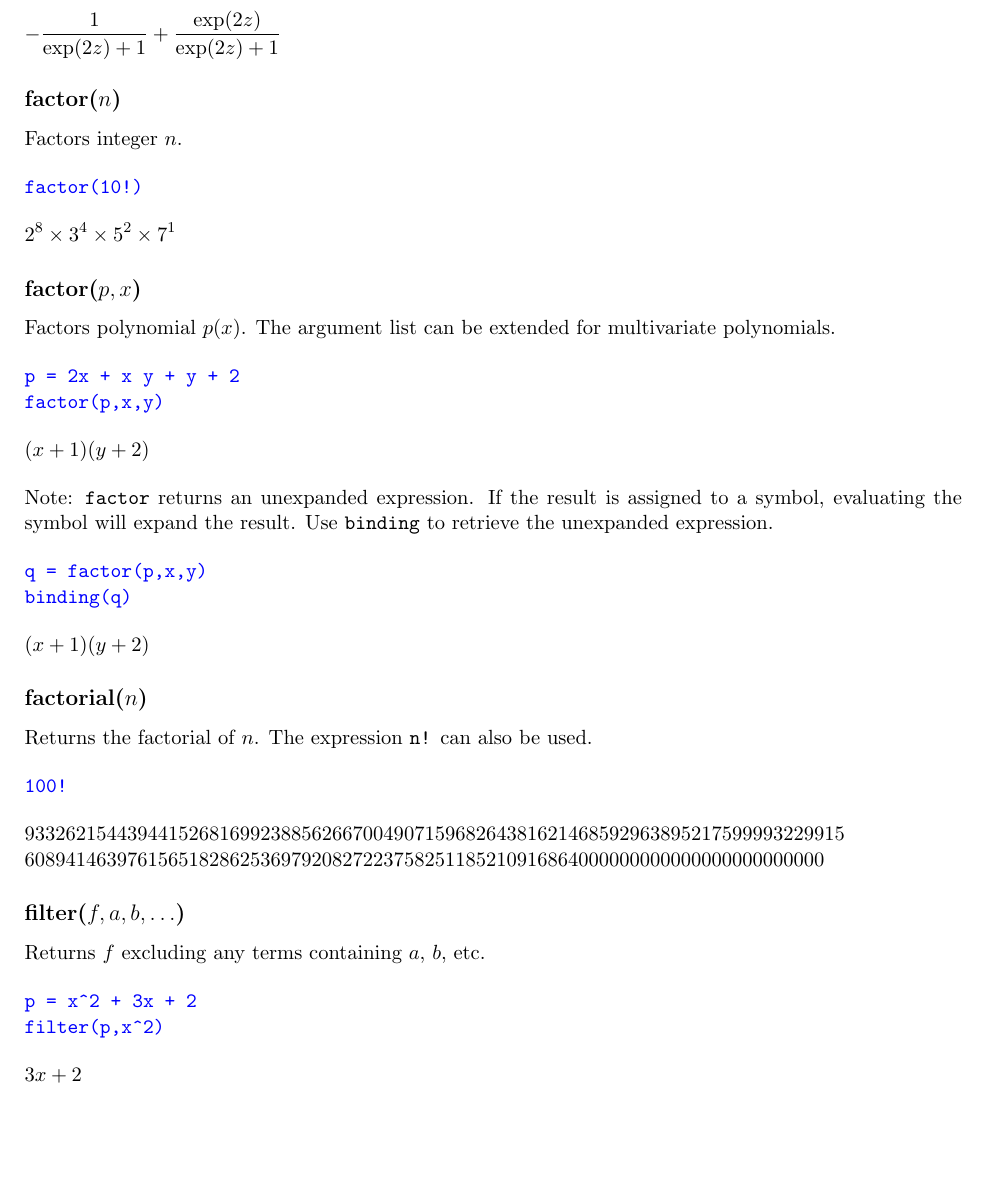
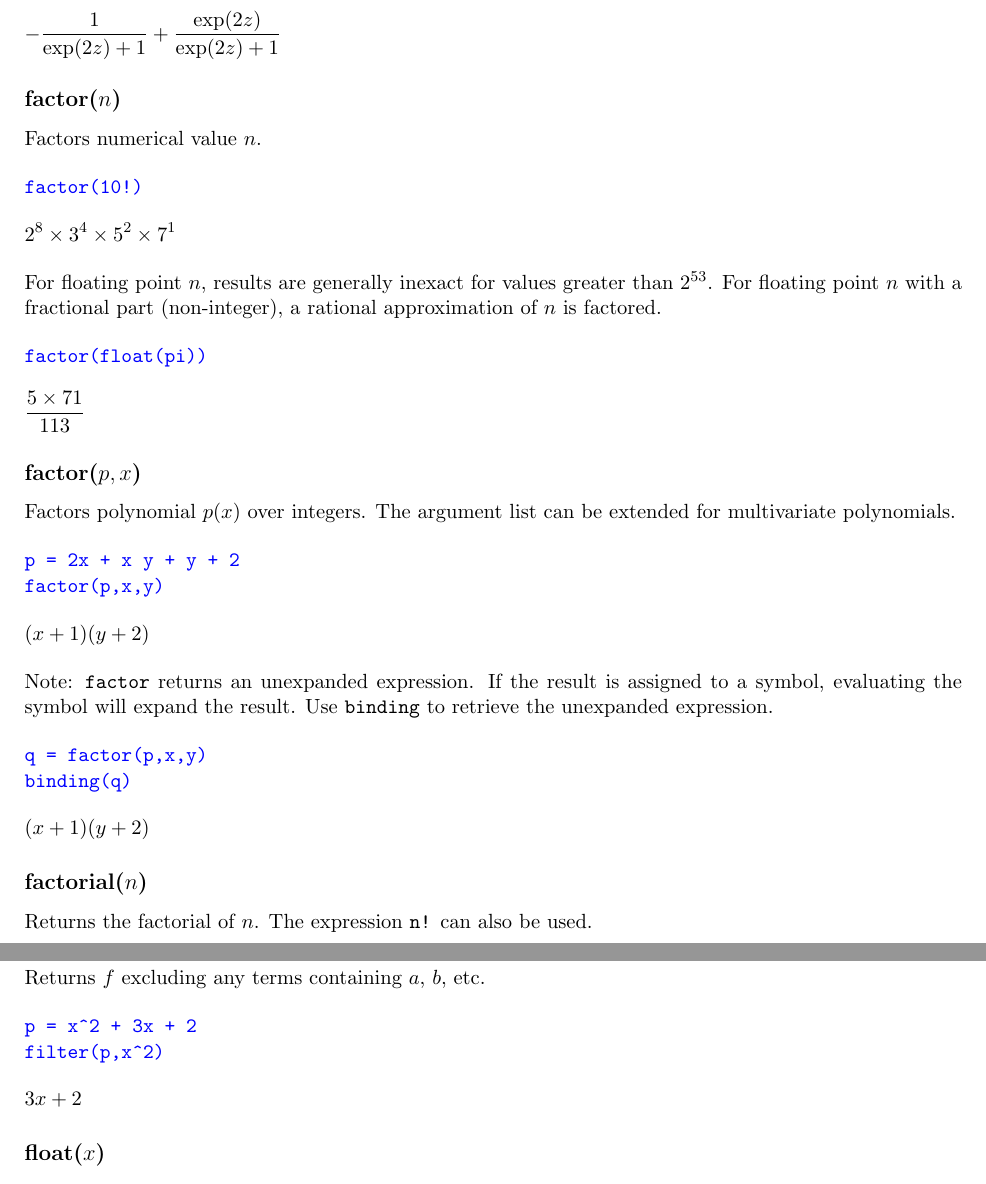
Before and after one commit to georgeweigt/eigenmath, a LaTeX document (doc/eigenmath.tex, which reads doc/help.tex): part of page 31 of 44 before the commit and two parts of pages 31 and 32 of 44 after it, the two joined at a grey line, cut so that both start at the same text, the shorter picture padded with empty space. Compiled offline with pdfLaTeX.

Commit message:
Update help.tex

```diff
--- a/doc/help.tex
+++ b/doc/help.tex
@@ -705,7 +705,7 @@ $\displaystyle -\frac{1}{\exp(2z)+1}+\frac{\exp(2z)}{\exp(2z)+1}$
 
 \subsection*{factor($n$)}
 
-Factors integer $n$.
+Factors numerical value $n$.
 
 {\color{blue}
 \begin{verbatim}
@@ -716,9 +716,23 @@ factor(10!)
 \noindent
 $\displaystyle 2^8\times 3^4\times 5^2\times 7^1$
 
+\bigskip
+\noindent
+For floating point $n$, results are generally inexact for values greater than $2^{53}$.
+For floating point $n$ with a fractional part (non-integer), a rational approximation of $n$ is factored.
+
+{\color{blue}
+\begin{verbatim}
+factor(float(pi))
+\end{verbatim}
+}
+
+\noindent
+$\displaystyle \frac{5\times 71}{113}$
+
 \subsection*{factor($p,x$)}
 
-Factors polynomial $p(x)$.
+Factors polynomial $p(x)$ over integers.
 The argument list can be extended for multivariate polynomials.
 
 {\color{blue}
```
